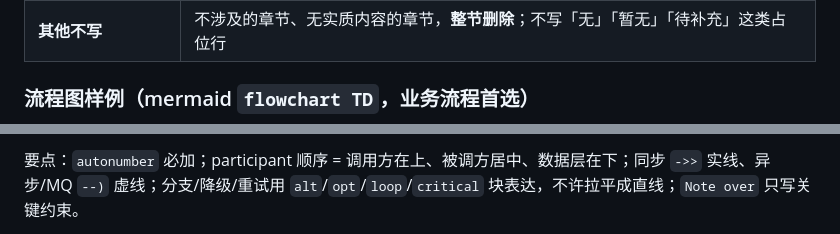
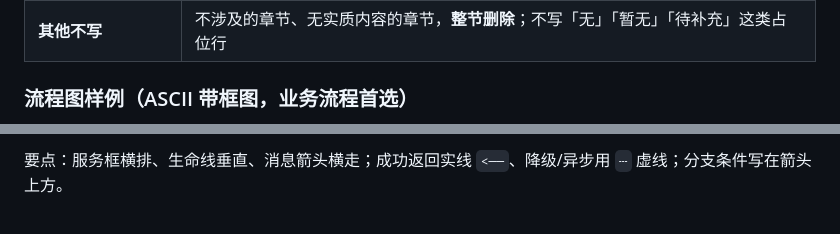
Before and after one commit to linuxhex/cwork, a Markdown page: skills/doc/tech-design-template.md, 2 parts joined by grey strips. Drawn GitHub-style.

````diff
--- a/skills/doc/tech-design-template.md
+++ b/skills/doc/tech-design-template.md
@@ -17,5 +17,5 @@
 | **禁止写思考过程** | 文档是给评审人看的最终结论，不是工作笔记。禁止出现「经过分析发现…」「对比了方案 A 和 B…」「我们先看了…然后…」等探索/推理过程。只写**结论性内容**（方案是什么、接口怎么定义、表怎么改），不写**推导过程** |
 | **其他不写** | 不涉及的章节、无实质内容的章节，**整节删除**；不写「无」「暂无」「待补充」这类占位行 |
 
-### 流程图样例（mermaid `flowchart TD`，业务流程首选）
+### 流程图样例（ASCII 带框图，业务流程首选）
 
@@ -60,4 +76,4 @@ sequenceDiagram
 ```
 
-要点：`autonumber` 必加；participant 顺序 = 调用方在上、被调方居中、数据层在下；同步 `->>` 实线、异步/MQ `--)` 虚线；分支/降级/重试用 `alt`/`opt`/`loop`/`critical` 块表达，不许拉平成直线；`Note over` 只写关键约束。
+要点：服务框横排、生命线垂直、消息箭头横走；成功返回实线 `<──`、降级/异步用 `┄` 虚线；分支条件写在箭头上方。
 
````
Also changed, not shown: other parts of skills/doc/tech-design-template.md (+62 -71 lines), skills/doc/SKILL.md (+68 -80 lines).
